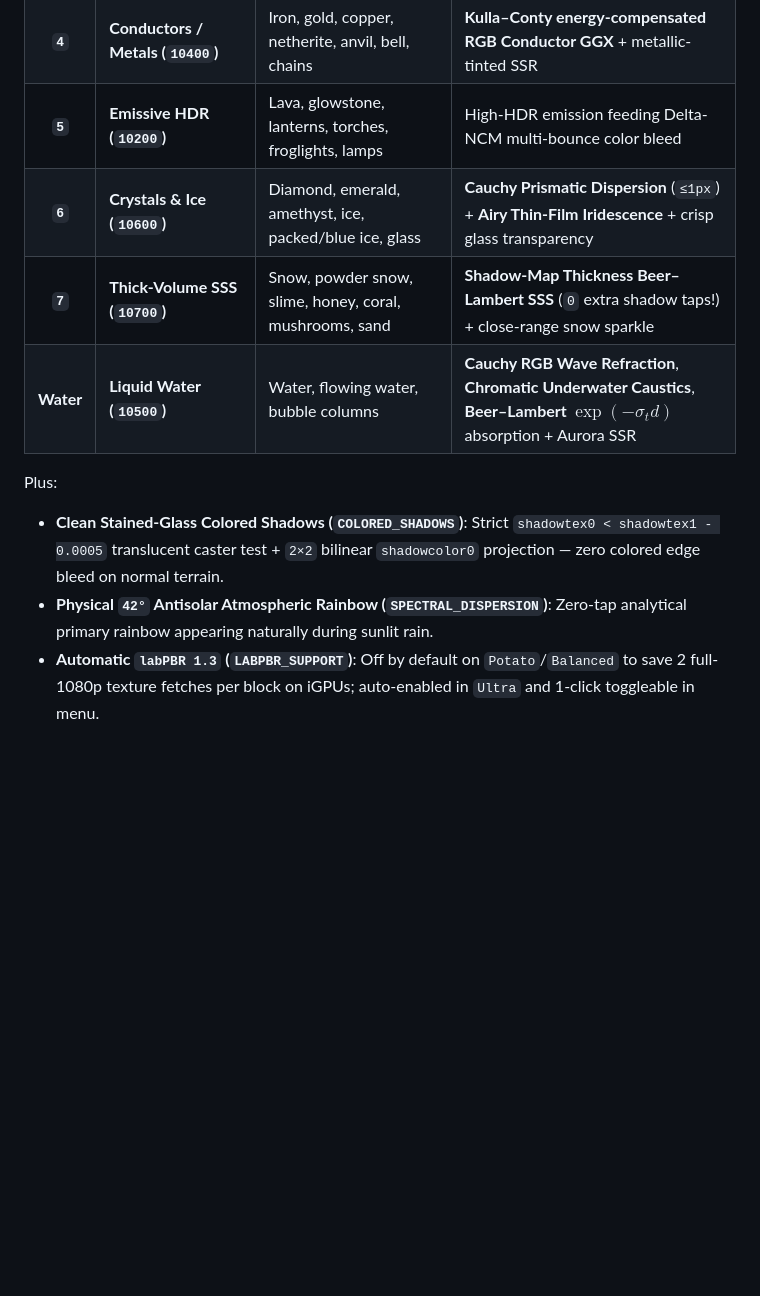
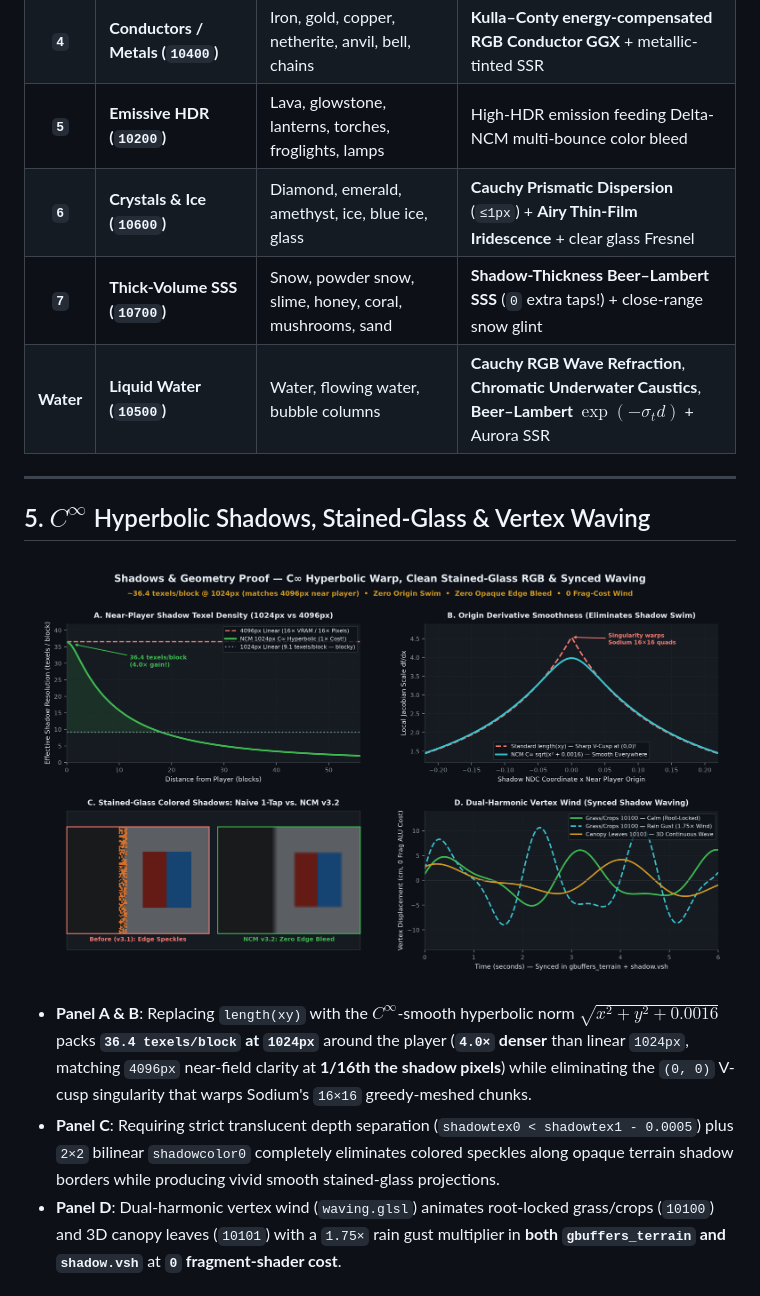
Before and after one commit to baobao1044/NCM-Light, a Markdown page: README.md, the part around one of its changes. Rendered like a GitHub page; pictures changed too: assets/shadows-waving-bench.png (added); folded sections open; blank space fills up the shorter version.

```diff
--- a/README.md
+++ b/README.md
@@ -96,11 +110,21 @@ By re-packing the single 8-bit channel `colortex3.w` into **3-bit Material Class
 | **`3`** | **Polished / Clearcoat (`10300`)** | Quartz, obsidian, polished stones, glazed terracotta | Dielectric Fresnel + **SH L1 Indirect Specular Bounce** + `8+3` mirror SSR |
 | **`4`** | **Conductors / Metals (`10400`)** | Iron, gold, copper, netherite, anvil, bell, chains | **Kulla–Conty energy-compensated RGB Conductor GGX** + metallic-tinted SSR |
 | **`5`** | **Emissive HDR (`10200`)** | Lava, glowstone, lanterns, torches, froglights, lamps | High-HDR emission feeding Delta-NCM multi-bounce color bleed |
-| **`6`** | **Crystals & Ice (`10600`)** | Diamond, emerald, amethyst, ice, packed/blue ice, glass | **Cauchy Prismatic Dispersion** (`≤1px`) + **Airy Thin-Film Iridescence** + crisp glass transparency |
-| **`7`** | **Thick-Volume SSS (`10700`)** | Snow, powder snow, slime, honey, coral, mushrooms, sand | **Shadow-Map Thickness Beer–Lambert SSS** (`0` extra shadow taps!) + close-range snow sparkle |
-| **Water** | **Liquid Water (`10500`)** | Water, flowing water, bubble columns | **Cauchy RGB Wave Refraction**, **Chromatic Underwater Caustics**, **Beer–Lambert $\exp(-\sigma_t d)$** absorption + Aurora SSR |
+| **`6`** | **Crystals & Ice (`10600`)** | Diamond, emerald, amethyst, ice, blue ice, glass | **Cauchy Prismatic Dispersion** (`≤1px`) + **Airy Thin-Film Iridescence** + clear glass Fresnel |
+| **`7`** | **Thick-Volume SSS (`10700`)** | Snow, powder snow, slime, honey, coral, mushrooms, sand | **Shadow-Thickness Beer–Lambert SSS** (`0` extra taps!) + close-range snow glint |
+| **Water** | **Liquid Water (`10500`)** | Water, flowing water, bubble columns | **Cauchy RGB Wave Refraction**, **Chromatic Underwater Caustics**, **Beer–Lambert $\exp(-\sigma_t d)$** + Aurora SSR |
 
-Plus:
-- **Clean Stained-Glass Colored Shadows (`COLORED_SHADOWS`)**: Strict `shadowtex0 < shadowtex1 - 0.0005` translucent caster test + `2×2` bilinear `shadowcolor0` projection — zero colored edge bleed on normal terrain.
-- **Physical `42°` Antisolar Atmospheric Rainbow (`SPECTRAL_DISPERSION`)**: Zero-tap analytical primary rainbow appearing naturally during sunlit rain.
-- **Automatic `labPBR 1.3` (`LABPBR_SUPPORT`)**: Off by default on `Potato`/`Balanced` to save 2 full-1080p texture fetches per block on iGPUs; auto-enabled in `Ultra` and 1-click toggleable in menu.
+</details>
+
+---
+
+## 5. $C^\infty$ Hyperbolic Shadows, Stained-Glass & Vertex Waving
+
+<p align="center">
+  <img src="assets/shadows-waving-bench.png" alt="Plate 5: C-infinity Hyperbolic Shadow Density, Smooth Origin Jacobian, Clean Stained-Glass RGB & Synced Waving" width="100%">
+</p>
+
+- **Panel A & B**: Replacing `length(xy)` with the $C^\infty$-smooth hyperbolic norm $\sqrt{x^2 + y^2 + 0.0016}$ packs **`36.4 texels/block` at `1024px`** around the player (**`4.0×` denser** than linear `1024px`, matching `4096px` near-field clarity at **1/16th the shadow pixels**) while eliminating the `(0, 0)` V-cusp singularity that warps Sodium's `16×16` greedy-meshed chunks.
+- **Panel C**: Requiring strict translucent depth separation (`shadowtex0 < shadowtex1 - 0.0005`) plus `2×2` bilinear `shadowcolor0` completely eliminates colored speckles along opaque terrain shadow borders while producing vivid smooth stained-glass projections.
+- **Panel D**: Dual-harmonic vertex wind (`waving.glsl`) animates root-locked grass/crops (`10100`) and 3D canopy leaves (`10101`) with a `1.75×` rain gust multiplier in **both `gbuffers_terrain` and `shadow.vsh`** at **`0` fragment-shader cost**.
+
```
Also changed, not shown: other parts of README.md (+101 -83 lines), assets/ablation-profiles-bench.png (added), assets/optics-spectral-bench.png (added), assets/sky-dimensions-bench.png (added), 2 other files.
